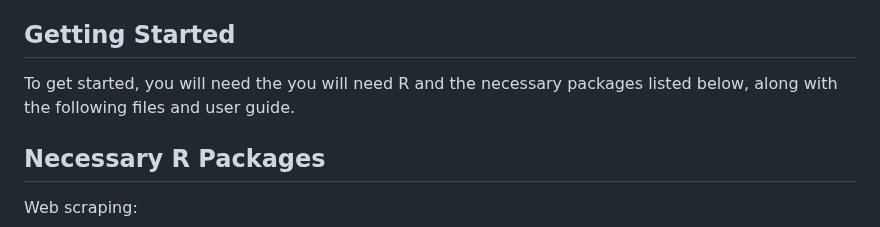
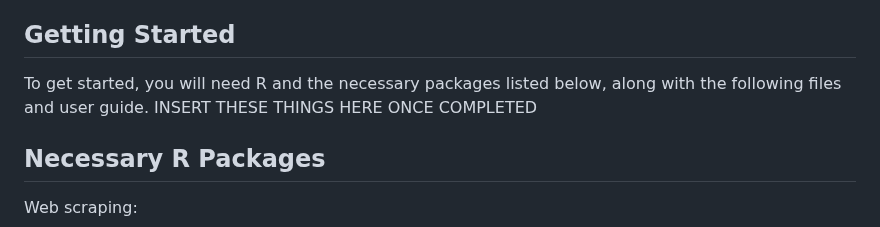
Before and after one commit to datalab-dev/ucd_library_libguide_chatbot, a Markdown page: README.md, the part around the change. GitHub-like rendering.

```diff
--- a/README.md
+++ b/README.md
@@ -30,8 +30,8 @@ Flow Organization:
 
 
 ## Getting Started
-To get started, you will need the you will need R and the necessary packages listed below, along with the following files and user guide.
-
+To get started, you will need R and the necessary packages listed below, along with the following files and user guide.
+INSERT THESE THINGS HERE ONCE COMPLETED
 
 ## Necessary R Packages
 
```
